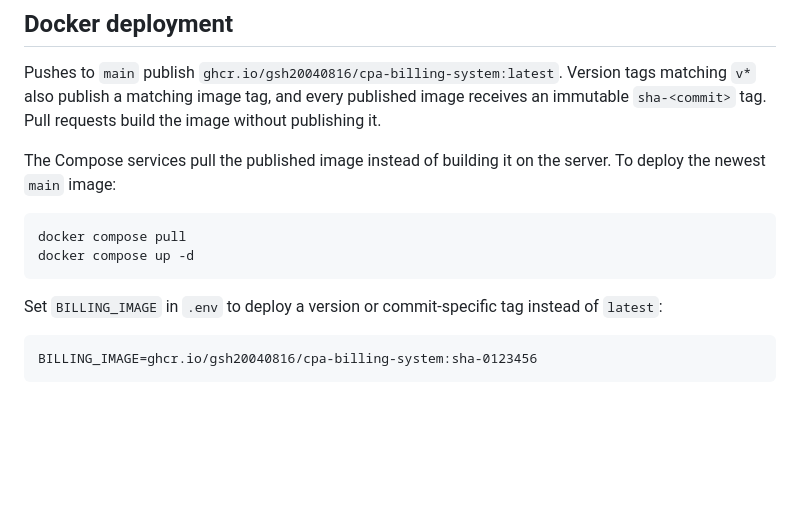
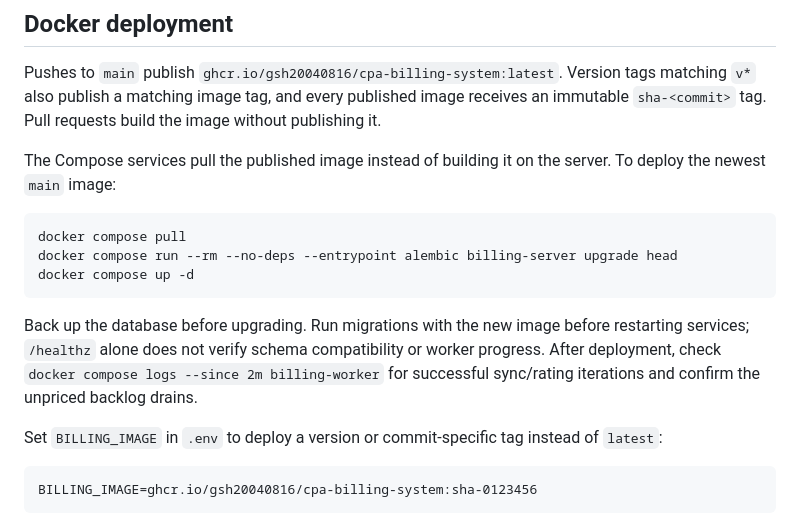
Before and after one commit to gsh20040816/cpa-billing-system, a Markdown page: README.md, the part around the change. Drawn GitHub-style; blank space fills up the shorter version.

Commit message:
docs: require database migration and rating checks during deployment

````diff
--- a/README.md
+++ b/README.md
@@ -55,8 +55,11 @@ The Compose services pull the published image instead of building it on the serv
 
 ```bash
 docker compose pull
+docker compose run --rm --no-deps --entrypoint alembic billing-server upgrade head
 docker compose up -d
 ```
+
+Back up the database before upgrading. Run migrations with the new image before restarting services; `/healthz` alone does not verify schema compatibility or worker progress. After deployment, check `docker compose logs --since 2m billing-worker` for successful sync/rating iterations and confirm the unpriced backlog drains.
 
 Set `BILLING_IMAGE` in `.env` to deploy a version or commit-specific tag instead of `latest`:
 
````
